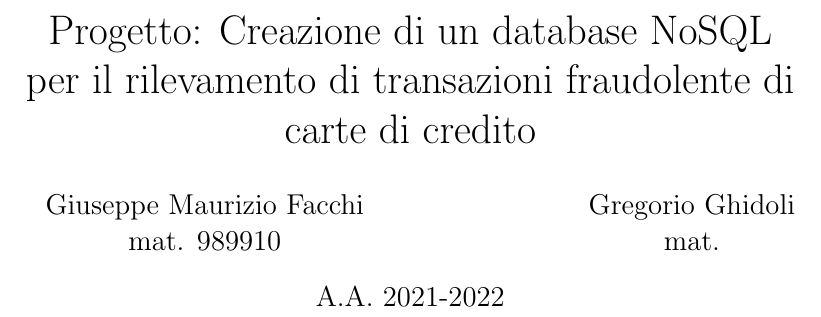
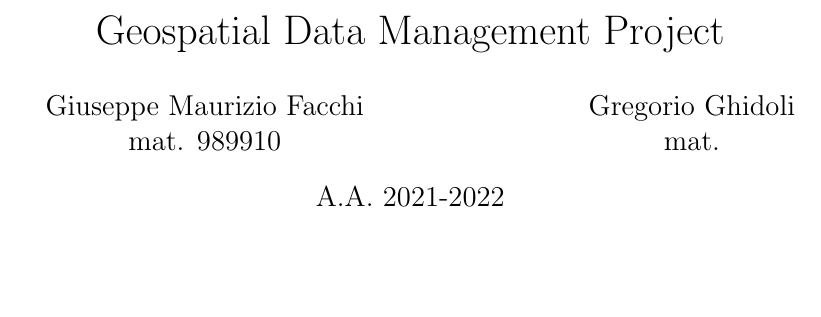
Before and after one commit to gregcs/trajectory_segmentation, a LaTeX document (report/main.tex): part of page 1 of 3, cut at the place of the change, the shorter picture padded with empty space. Compiled offline with pdfLaTeX.

Commit message:
bugfix titolo lol

```diff
--- a/report/main.tex
+++ b/report/main.tex
@@ -10,7 +10,7 @@
 \usepackage{listings}
 \usepackage{hyperref}
 
-\title{Progetto: Creazione di un database NoSQL per il rilevamento di transazioni fraudolente di carte di credito}
+\title{Geospatial Data Management Project}
 \author{
 \begin{tabular}[t]{c@{\extracolsep{8em}}c}
 Giuseppe Maurizio Facchi  & Gregorio Ghidoli \\
```
Also changed, not shown: report/main.pdf.
